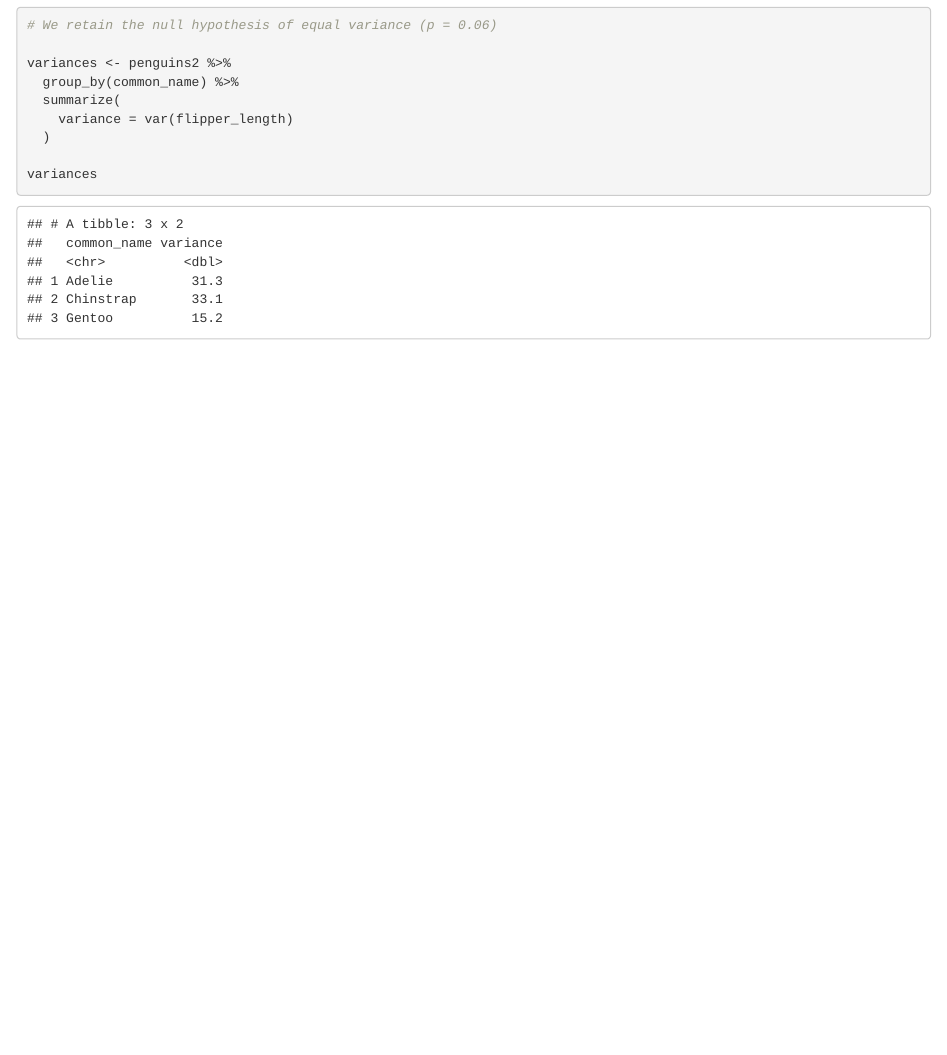
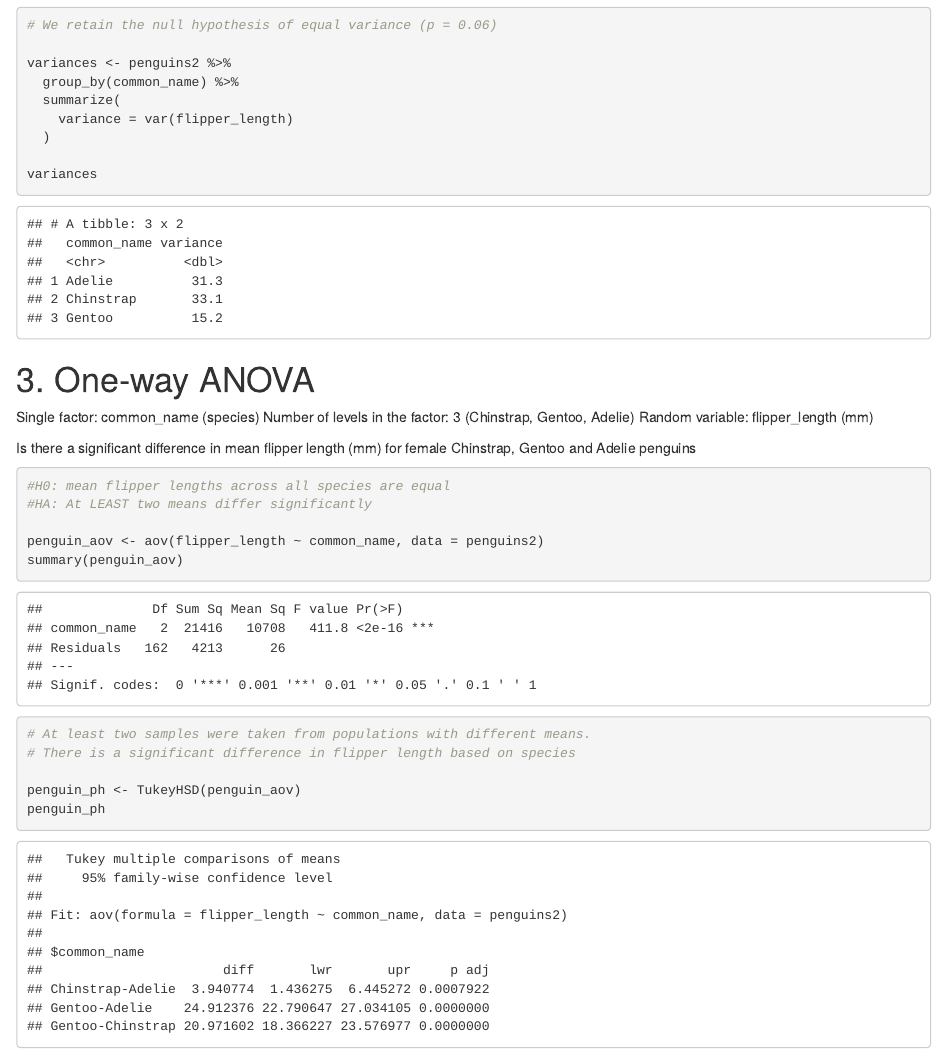
Before and after one commit to tedjiang/penguin-anova, an R Markdown document (penguin_lab_1.Rmd): the page in a window 1100 px wide, from 3160 px down. The pictures show the output file penguin_lab_1.html that the author committed with the source, opened offline.

Commit message:
one-way ANOVA, posthoc-tukeys

````diff
--- a/penguin_lab_1.Rmd
+++ b/penguin_lab_1.Rmd
@@ -83,3 +83,27 @@ variances
 
 
 ```
+
+#3. One-way ANOVA
+
+Single factor: common_name (species)
+Number of levels in the factor: 3 (Chinstrap, Gentoo, Adelie)
+Random variable: flipper_length (mm)
+
+Is there a significant difference in mean flipper length (mm) for female Chinstrap, Gentoo and Adelie penguins
+
+```{r}
+
+#H0: mean flipper lengths across all species are equal
+#HA: At LEAST two means differ significantly
+
+penguin_aov <- aov(flipper_length ~ common_name, data = penguins2)
+summary(penguin_aov)
+
+# At least two samples were taken from populations with different means.
+# There is a significant difference in flipper length based on species
+
+penguin_ph <- TukeyHSD(penguin_aov)
+penguin_ph
+
+```
````
Also changed, not shown: penguin_lab_1.html.
